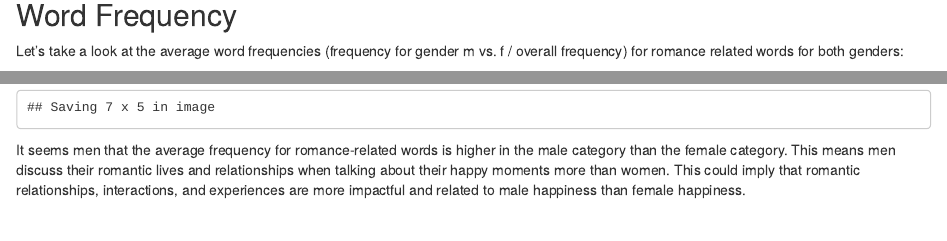
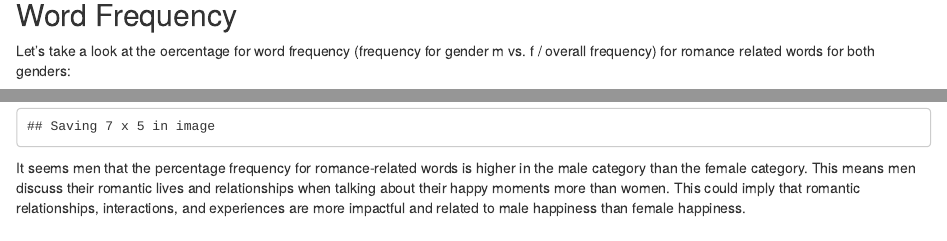
Before and after one commit to TZstatsADS/ads-fall2023-project1-nm3224, an R Markdown document (doc/project_1.Rmd): the page in a window 1100 px wide, from 1640 px down, and a second part further down, joined at a grey line. Rendered offline with R 4.5, knitr and Pandoc, with nearby package versions; some code elsewhere in the file could not run offline.

Commit message:
misc
misc

````diff
--- a/doc/project_1.Rmd
+++ b/doc/project_1.Rmd
@@ -117,7 +117,7 @@ romance_female$avg_freq <- romance_female$freq / romance$freq
 ```
 
 ## Word Frequency
-Let's take a look at the average word frequencies (frequency for gender m vs. f / overall frequency) for romance related words for both genders:
+Let's take a look at the oercentage for word frequency (frequency for gender m vs. f / overall frequency) for romance related words for both genders:
 ```{r plot word frequencies for genders, echo=FALSE}
 romance_df <- rbind(romance_male, romance_female)
 
@@ -128,7 +128,7 @@ ggplot(romance_df, aes(fill=Gender, y=avg_freq, x=word)) +
 ggsave(filename = file.path("../figs", 'romantic_words_plot.png'))
 ```
 
-It seems men that the average frequency for romance-related words is higher in the male category than the female category. This means men discuss their romantic lives and relationships when talking about their happy moments more than women. This could imply that romantic relationships, interactions, and experiences are more impactful and related to male happiness than female happiness.
+It seems men that the percentage frequency for romance-related words is higher in the male category than the female category. This means men discuss their romantic lives and relationships when talking about their happy moments more than women. This could imply that romantic relationships, interactions, and experiences are more impactful and related to male happiness than female happiness.
 
 ## Leveraging word2vec for Partner-related words and happiness
 Now, using word2vec: first, we convert the data to a list of characters to input into our model.
````
Also changed, not shown: doc/project_1_files/figure-html/plot word frequencies for genders-1.png (added).
